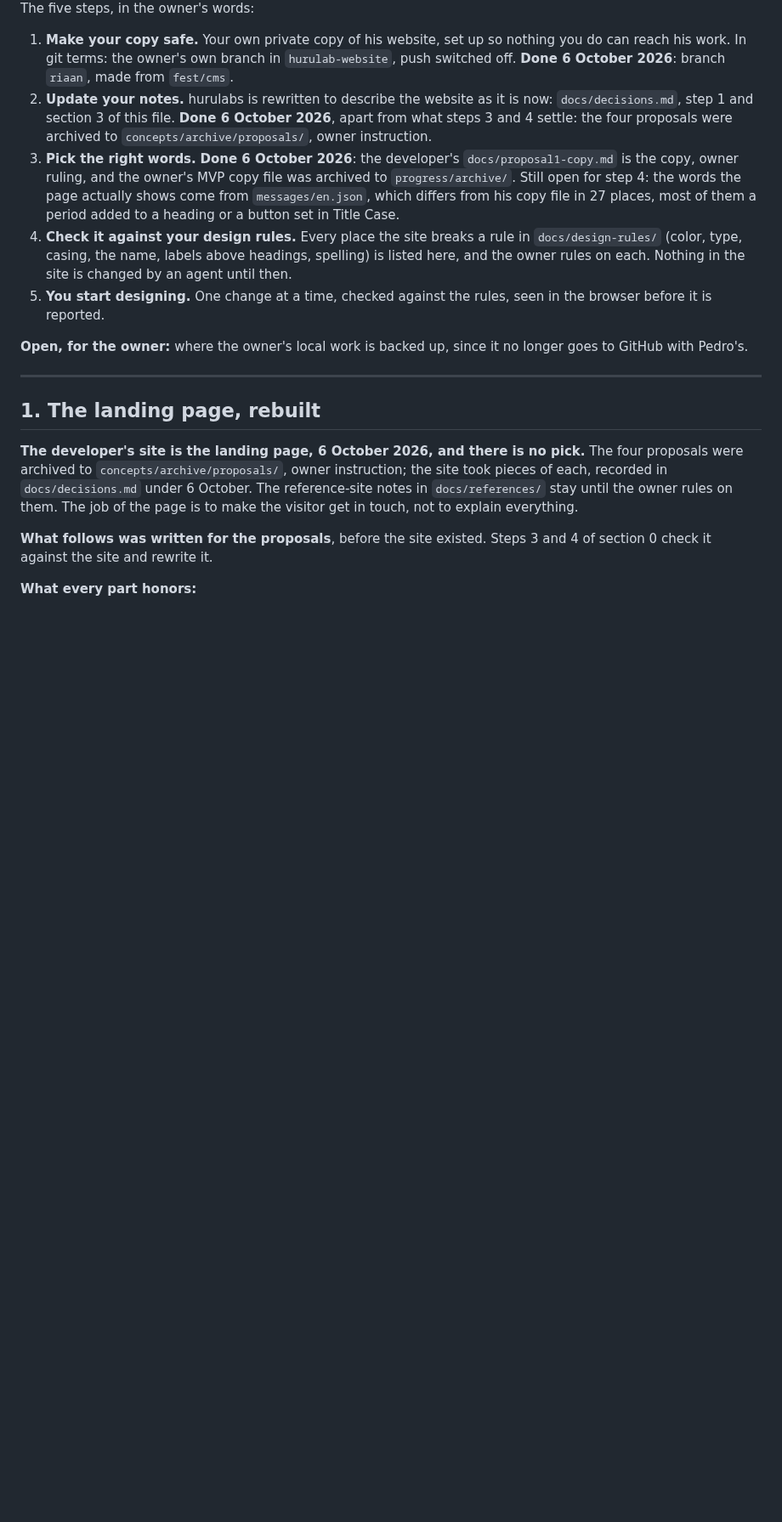
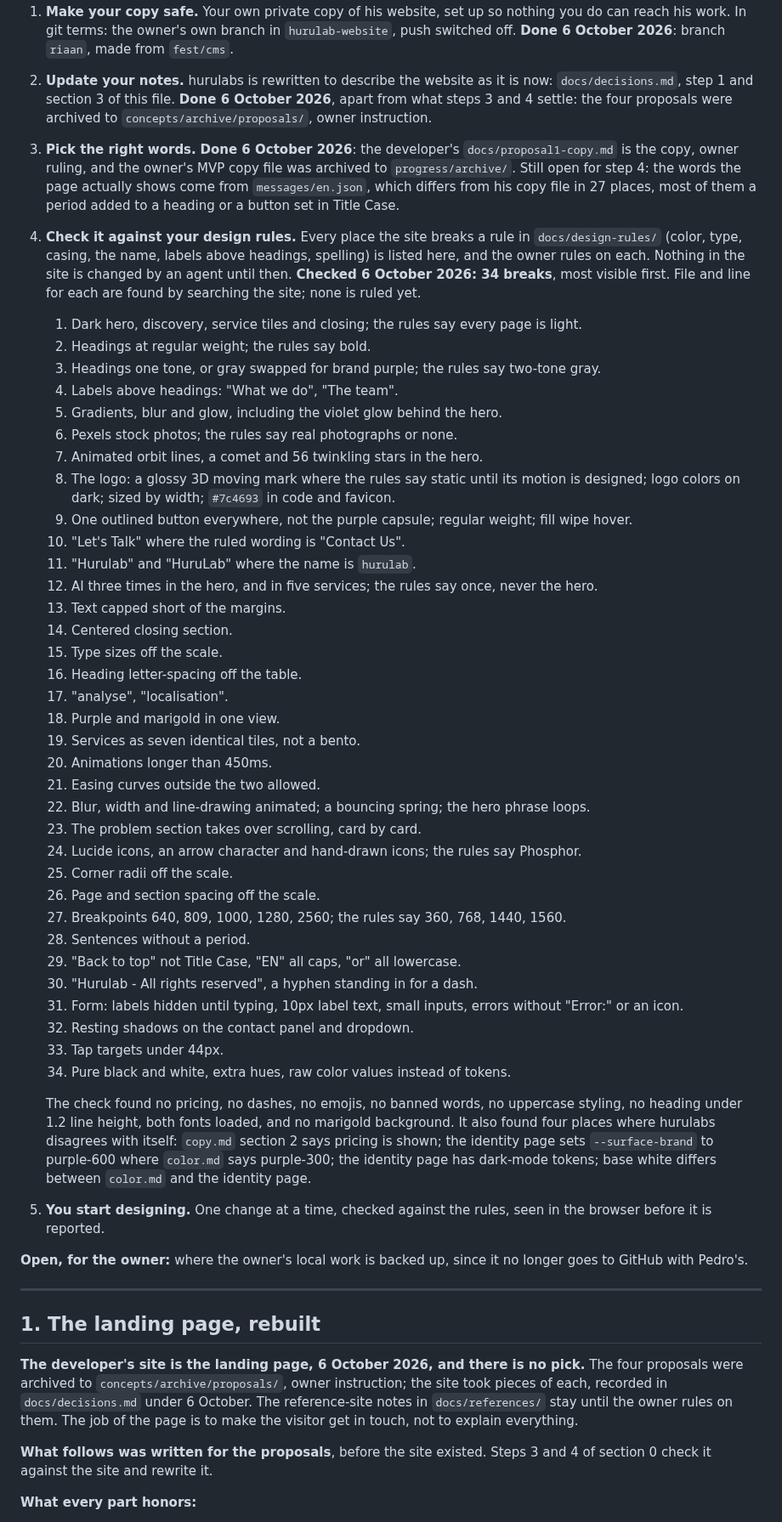
Before and after one commit to RiaanMOHA/hurulab, a Markdown page: .plans/PLAN.md, the part around the change. Shown at 85% size. Rendered like a GitHub page; blank space fills up the shorter version.

Commit message:
The developer's site checked against the design rules, 34 breaks listed in the plan

```diff
--- a/.plans/PLAN.md
+++ b/.plans/PLAN.md
@@ -51,7 +51,51 @@ The five steps, in the owner's words:
 4. **Check it against your design rules.** Every place the site breaks a rule in
    `docs/design-rules/` (color, type, casing, the name, labels above headings, spelling) is
    listed here, and the owner rules on each. Nothing in the site is changed by an agent until
-   then.
+   then. **Checked 6 October 2026: 34 breaks**, most visible first. File and line for each
+   are found by searching the site; none is ruled yet.
+   1. Dark hero, discovery, service tiles and closing; the rules say every page is light.
+   2. Headings at regular weight; the rules say bold.
+   3. Headings one tone, or gray swapped for brand purple; the rules say two-tone gray.
+   4. Labels above headings: "What we do", "The team".
+   5. Gradients, blur and glow, including the violet glow behind the hero.
+   6. Pexels stock photos; the rules say real photographs or none.
+   7. Animated orbit lines, a comet and 56 twinkling stars in the hero.
+   8. The logo: a glossy 3D moving mark where the rules say static until its motion is
+      designed; logo colors on dark; sized by width; `#7c4693` in code and favicon.
+   9. One outlined button everywhere, not the purple capsule; regular weight; fill wipe hover.
+   10. "Let's Talk" where the ruled wording is "Contact Us".
+   11. "Hurulab" and "HuruLab" where the name is `hurulab`.
+   12. AI three times in the hero, and in five services; the rules say once, never the hero.
+   13. Text capped short of the margins.
+   14. Centered closing section.
+   15. Type sizes off the scale.
+   16. Heading letter-spacing off the table.
+   17. "analyse", "localisation".
+   18. Purple and marigold in one view.
+   19. Services as seven identical tiles, not a bento.
+   20. Animations longer than 450ms.
+   21. Easing curves outside the two allowed.
+   22. Blur, width and line-drawing animated; a bouncing spring; the hero phrase loops.
+   23. The problem section takes over scrolling, card by card.
+   24. Lucide icons, an arrow character and hand-drawn icons; the rules say Phosphor.
+   25. Corner radii off the scale.
+   26. Page and section spacing off the scale.
+   27. Breakpoints 640, 809, 1000, 1280, 2560; the rules say 360, 768, 1440, 1560.
+   28. Sentences without a period.
+   29. "Back to top" not Title Case, "EN" all caps, "or" all lowercase.
+   30. "Hurulab - All rights reserved", a hyphen standing in for a dash.
+   31. Form: labels hidden until typing, 10px label text, small inputs, errors without
+       "Error:" or an icon.
+   32. Resting shadows on the contact panel and dropdown.
+   33. Tap targets under 44px.
+   34. Pure black and white, extra hues, raw color values instead of tokens.
+
+   The check found no pricing, no dashes, no emojis, no banned words, no uppercase styling, no
+   heading under 1.2 line height, both fonts loaded, and no marigold background. It also found
+   four places where hurulabs disagrees with itself: `copy.md` section 2 says pricing is shown;
+   the identity page sets `--surface-brand` to purple-600 where `color.md` says purple-300; the
+   identity page has dark-mode tokens; base white differs between `color.md` and the identity
+   page.
 5. **You start designing.** One change at a time, checked against the rules, seen in the
    browser before it is reported.
 
```
